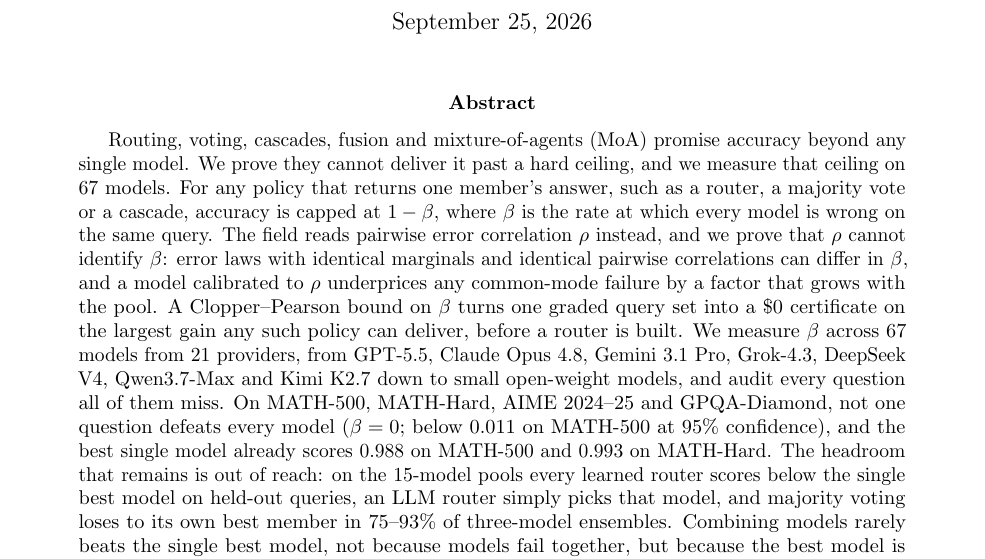
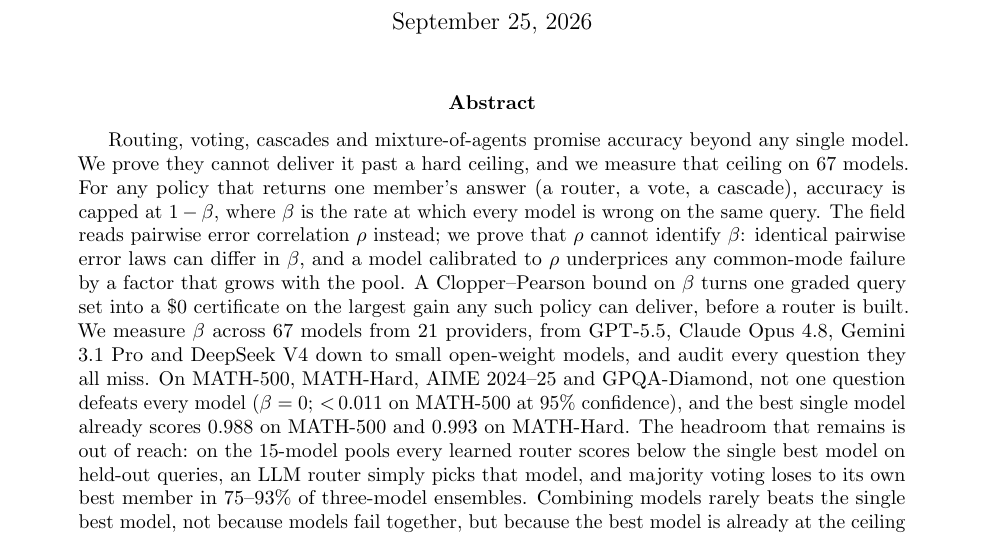
Before and after one commit to josefchen/co-failure-ceiling, a LaTeX paper (paper/main.tex): part of page 1 of 29, cut so that both start at the same text. Compiled offline with pdfLaTeX.

Commit message:
Tighten the abstract to arXiv's 1,920-character limit
The abstract generator now warns when the abstract exceeds the limit, and
release staging keeps the checkout's .git. No numbers change.

Co-Authored-By: Claude Opus 5.5 <noreply@anthropic.com>

```diff
--- a/paper/main.tex
+++ b/paper/main.tex
@@ -44,17 +44,17 @@
 \maketitle
 
 \begin{abstract}
-Routing, voting, cascades, fusion and mixture-of-agents (MoA) promise accuracy beyond any single model. We prove they
+Routing, voting, cascades and mixture-of-agents promise accuracy beyond any single model. We prove they
 cannot deliver it past a hard ceiling, and we measure that ceiling on 67 models. For any policy that returns one member's
-answer, such as a router, a majority vote or a cascade, accuracy is capped at $1-\beta$, where $\beta$ is the rate at
-which every model is wrong on the same query. The field reads pairwise error correlation $\rho$ instead, and we prove
-that $\rho$ cannot identify $\beta$: error laws with identical marginals and identical pairwise correlations can differ in
+answer (a router, a vote, a cascade), accuracy is capped at $1-\beta$, where $\beta$ is the rate at
+which every model is wrong on the same query. The field reads pairwise error correlation $\rho$ instead; we prove
+that $\rho$ cannot identify $\beta$: identical pairwise error laws can differ in
 $\beta$, and a model calibrated to $\rho$ underprices any common-mode failure by a factor that grows with the pool. A
 Clopper--Pearson bound on $\beta$ turns one graded query set into a \$0 certificate on the largest gain any such policy
 can deliver, before a router is built. We measure $\beta$ across $\nMathM$ models from $21$ providers, from GPT-5.5,
-Claude Opus 4.8, Gemini 3.1 Pro, Grok-4.3, DeepSeek V4, Qwen3.7-Max and Kimi K2.7 down to small open-weight models, and
-audit every question all of them miss. On MATH-500, MATH-Hard, AIME 2024--25 and GPQA-Diamond, not one question defeats
-every model ($\beta=0$; below $\nMathBetaHi$ on MATH-500 at $95\%$ confidence), and the best single model already scores
+Claude Opus 4.8, Gemini 3.1 Pro and DeepSeek V4 down to small open-weight models, and
+audit every question they all miss. On MATH-500, MATH-Hard, AIME 2024--25 and GPQA-Diamond, not one question defeats
+every model ($\beta=0$; ${<}\,\nMathBetaHi$ on MATH-500 at $95\%$ confidence), and the best single model already scores
 $\nMathSB$ on MATH-500 and $\nHardSB$ on MATH-Hard. The headroom that remains is out of reach: on the 15-model pools every
 learned router scores below the single best model on held-out queries, an LLM router simply picks that model, and
 majority voting loses to its own best member in $\nBNegSatPct$--$\nBNegHardPct\%$ of three-model ensembles. Combining models rarely beats
```
Also changed, not shown: 2 other files.
